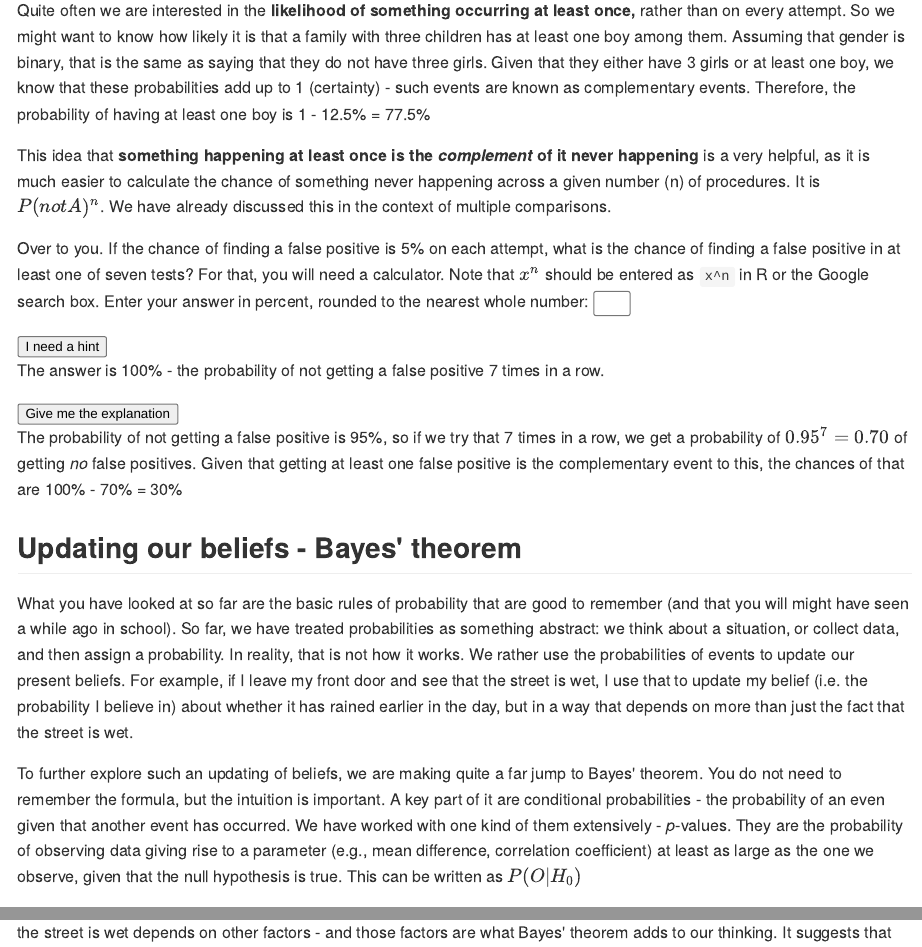
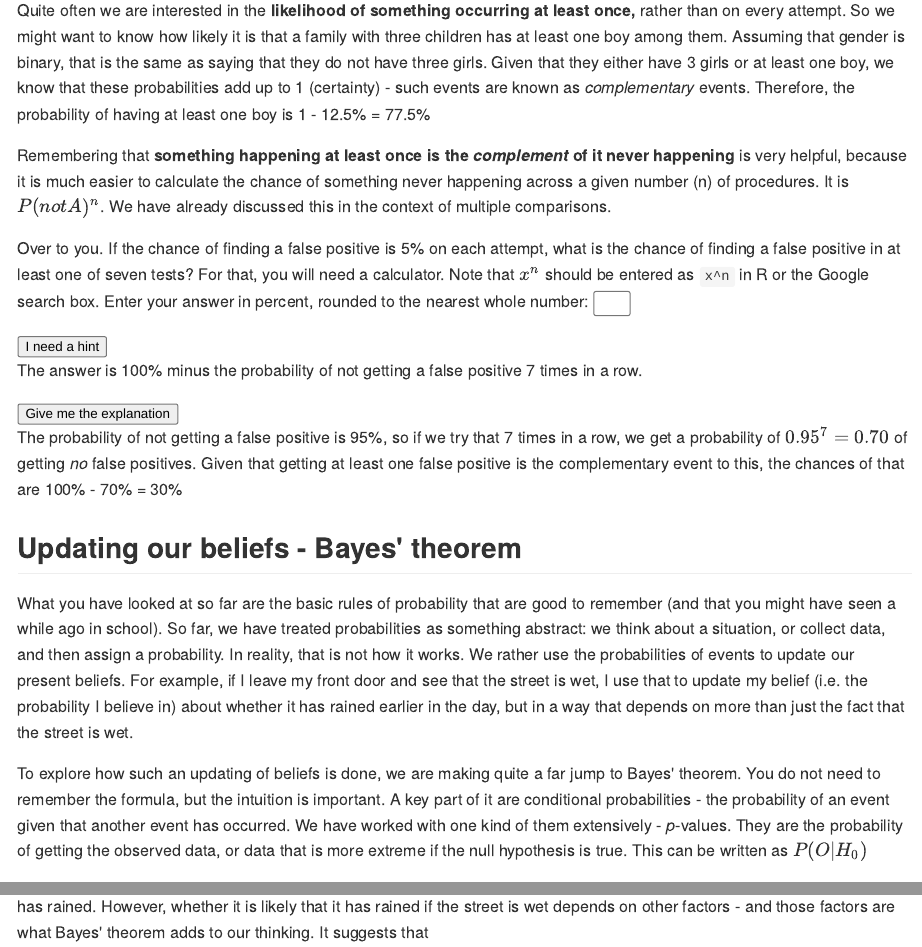
Before and after one commit to LukasWallrich/GoldCoreQuants-old, an R Markdown document (12-probability.Rmd): the page in a window 1100 px wide, from 2500 px down, and a second part further down, joined at a grey line. The pictures show the output file docs/12-probability.md that the author committed with the source, drawn offline in the style of GitHub.

Commit message:
Anna's updates in probability chapter

```diff
--- a/12-probability.Rmd
+++ b/12-probability.Rmd
@@ -76,14 +76,14 @@ Over to you - if you assume that 50% of babies born are girls, what is the proba
 The probability for the first child to be a girl is 50% ($\frac{1}{2}$). For the second it is 50% as well. If we multiply them, we get 25%($\frac{1}{4}$). The third child again has a 50% chance of being a girl. Multiplying 25% by 50% results in 12.5% ($\frac{1}{8}$).
 `r unhide()`
 
-Quite often we are interested in the **likelihood of something occurring at least once,** rather than on every attempt. So we might want to know how likely it is that a family with three children has at least one boy among them. Assuming that gender is binary, that is the same as saying that they do not have three girls. Given that they either have 3 girls or at least one boy, we know that these probabilities add up to 1 (certainty) - such events are known as complementary events. Therefore, the probability of having at least one boy is 1 - 12.5% = 77.5%
+Quite often we are interested in the **likelihood of something occurring at least once,** rather than on every attempt. So we might want to know how likely it is that a family with three children has at least one boy among them. Assuming that gender is binary, that is the same as saying that they do not have three girls. Given that they either have 3 girls or at least one boy, we know that these probabilities add up to 1 (certainty) - such events are known as *complementary* events. Therefore, the probability of having at least one boy is 1 - 12.5% = 77.5%
 
-This idea that **something happening at least once is the *complement* of it never happening** is a very helpful, as it is much easier to calculate the chance of something never happening across a given number (n) of procedures. It is $P(notA)^n$. We have already discussed this in the context of multiple comparisons.
+Remembering that **something happening at least once is the *complement* of it never happening** is very helpful, because it is much easier to calculate the chance of something never happening across a given number (n) of procedures. It is $P(notA)^n$. We have already discussed this in the context of multiple comparisons.
 
 Over to you. If the chance of finding a false positive is 5% on each attempt, what is the chance of finding a false positive in at least one of seven tests? For that, you will need a calculator. Note that $x^n$ should be entered as `x^n` in R or the Google search box. Enter your answer in percent, rounded to the nearest whole number: `r fitb(c("30", "30%", "30 %"), ignore_case = TRUE)`
 
 `r hide("I need a hint")`
-The answer is 100% - the probability of not getting a false positive 7 times in a row.
+The answer is 100% minus the probability of not getting a false positive 7 times in a row.
 `r unhide()`
 
 `r hide("Give me the explanation")`
@@ -93,7 +93,7 @@ $0.95^7=0.70$ of getting *no* false positives. Given that getting at least one f
 
 ## Updating our beliefs - Bayes' theorem
 
-What you have looked at so far are the basic rules of probability that are good to remember (and that you will might have seen a while ago in school). So far, we have treated probabilities as something abstract: we think about a situation, or collect data, and then assign a probability. In reality, that is not how it works. We rather use the probabilities of events to update our present beliefs. For example, if I leave my front door and see that the street is wet, I use that to update my belief (i.e. the probability I believe in) about whether it has rained earlier in the day, but in a way that depends on more than just the fact that the street is wet.
+What you have looked at so far are the basic rules of probability that are good to remember (and that you might have seen a while ago in school). So far, we have treated probabilities as something abstract: we think about a situation, or collect data, and then assign a probability. In reality, that is not how it works. We rather use the probabilities of events to update our present beliefs. For example, if I leave my front door and see that the street is wet, I use that to update my belief (i.e. the probability I believe in) about whether it has rained earlier in the day, but in a way that depends on more than just the fact that the street is wet.
 
-To further explore such an updating of beliefs, we are making quite a far jump to Bayes' theorem. You do not need to remember the formula, but the intuition is important. A key part of it are conditional probabilities - the probability of an even given that another event has occurred. We have worked with one kind of them extensively - *p*-values. They are the probability of observing data giving rise to a parameter (e.g., mean difference, correlation coefficient) at least as large as the one we observe, given that the null hypothesis is true. This can be written as $P(O|H_0)$
+To explore how such an updating of beliefs is done, we are making quite a far jump to Bayes' theorem. You do not need to remember the formula, but the intuition is important. A key part of it are conditional probabilities - the probability of an event given that another event has occurred. We have worked with one kind of them extensively - *p*-values. They are the probability of getting the observed data, or data that is more extreme if the null hypothesis is true. This can be written as $P(O|H_0)$
 
```
Also changed, not shown: docs/01-getting-started-with-R.md, docs/12-probability.md, docs/search_index.json, 12-probability.Rmd (6 more changed lines), 2 other files.
